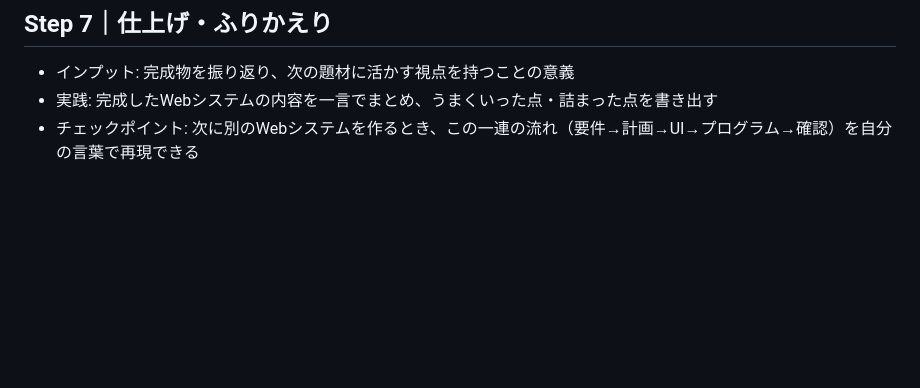
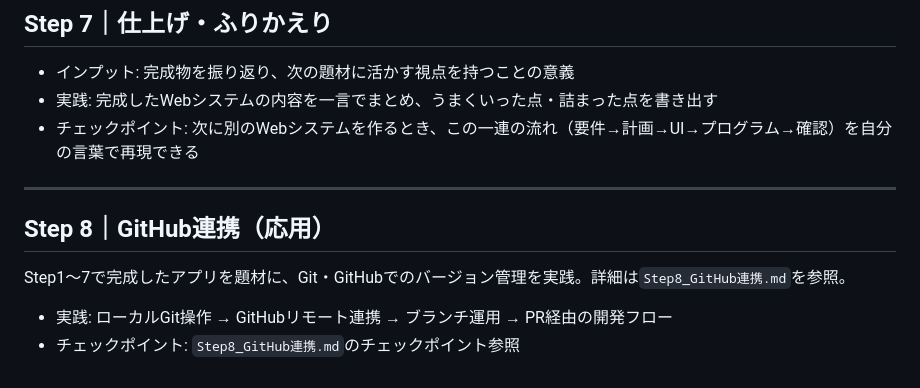
Before and after one commit to yoyuta/web-system-gakushu, a Markdown page: 学習ロードマップ.md, the part around the change. Rendered like a GitHub page; blank space fills up the shorter version.

Commit message:
GitHub連携の学習まとめを追加
Git/GitHubの実践内容（ローカル操作・リモート連携・ブランチ運用・
PRフロー）をStep8としてドキュメント化し、ロードマップに導線を追加。

Co-Authored-By: Claude Sonnet 5 <noreply@anthropic.com>

```diff
--- a/学習ロードマップ.md
+++ b/学習ロードマップ.md
@@ -51,3 +51,12 @@
 - インプット: 完成物を振り返り、次の題材に活かす視点を持つことの意義
 - 実践: 完成したWebシステムの内容を一言でまとめ、うまくいった点・詰まった点を書き出す
 - チェックポイント: 次に別のWebシステムを作るとき、この一連の流れ（要件→計画→UI→プログラム→確認）を自分の言葉で再現できる
+
+---
+
+## Step 8｜GitHub連携（応用）
+
+Step1〜7で完成したアプリを題材に、Git・GitHubでのバージョン管理を実践。詳細は`Step8_GitHub連携.md`を参照。
+
+- 実践: ローカルGit操作 → GitHubリモート連携 → ブランチ運用 → PR経由の開発フロー
+- チェックポイント: `Step8_GitHub連携.md`のチェックポイント参照
```
Also changed, not shown: Step8_GitHub連携.md (added, +75 -0 lines).
